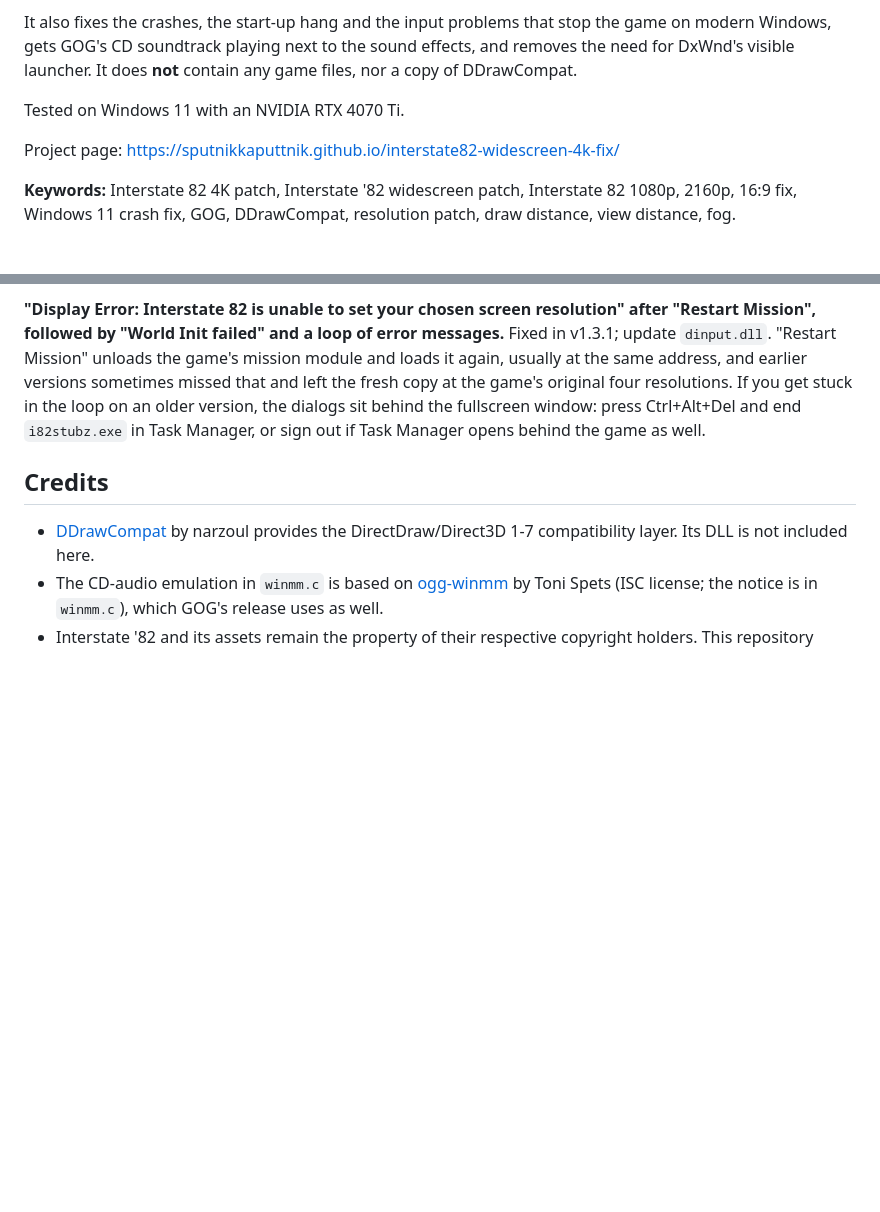
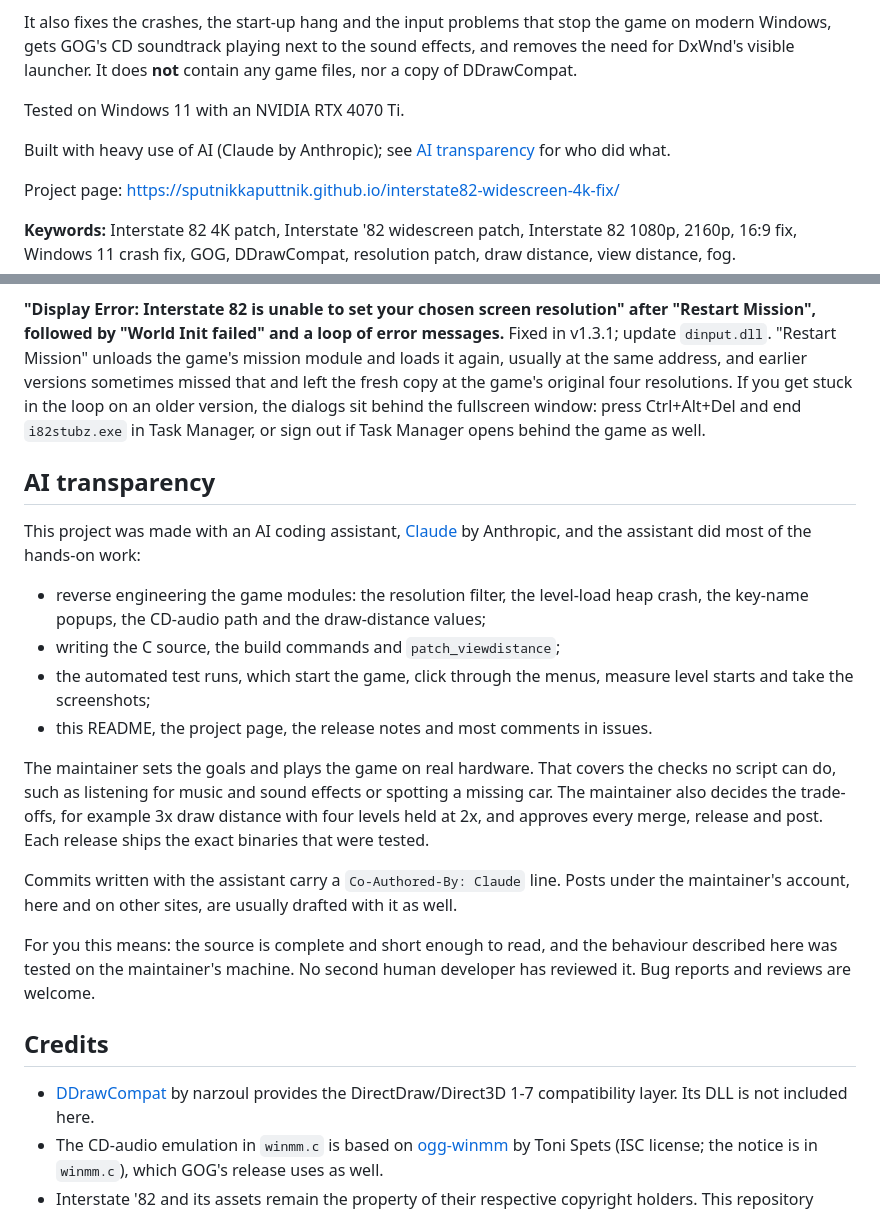
Before and after one commit to SputnikKaputtnik/interstate82-widescreen-4k-fix, a Markdown page: README.md, 2 parts joined by grey strips. Rendered like a GitHub page; blank space fills up the shorter version.

Commit message:
README: add an AI transparency section
Say plainly that the project was built with Claude, what the assistant
did and what the maintainer does, and link it from the intro.

Co-Authored-By: Claude Opus 5.5 <noreply@anthropic.com>

```diff
--- a/README.md
+++ b/README.md
@@ -9,6 +9,8 @@ Interstate '82 was built for 4:3 and 5:4 monitors: it offers exactly four resolu
 It also fixes the crashes, the start-up hang and the input problems that stop the game on modern Windows, gets GOG's CD soundtrack playing next to the sound effects, and removes the need for DxWnd's visible launcher. It does **not** contain any game files, nor a copy of DDrawCompat.
 
 Tested on Windows 11 with an NVIDIA RTX 4070 Ti.
+
+Built with heavy use of AI (Claude by Anthropic); see [AI transparency](#ai-transparency) for who did what.
 
 Project page: https://sputnikkaputtnik.github.io/interstate82-widescreen-4k-fix/
 
@@ -163,6 +165,21 @@ It stops the game from losing its video memory when it goes to the background, s
 **"Display Error: Interstate 82 is unable to set your chosen screen resolution" after "Restart Mission", followed by "World Init failed" and a loop of error messages.**
 Fixed in v1.3.1; update `dinput.dll`. "Restart Mission" unloads the game's mission module and loads it again, usually at the same address, and earlier versions sometimes missed that and left the fresh copy at the game's original four resolutions. If you get stuck in the loop on an older version, the dialogs sit behind the fullscreen window: press Ctrl+Alt+Del and end `i82stubz.exe` in Task Manager, or sign out if Task Manager opens behind the game as well.
 
+## AI transparency
+
+This project was made with an AI coding assistant, [Claude](https://claude.com/claude-code) by Anthropic, and the assistant did most of the hands-on work:
+
+- reverse engineering the game modules: the resolution filter, the level-load heap crash, the key-name popups, the CD-audio path and the draw-distance values;
+- writing the C source, the build commands and `patch_viewdistance`;
+- the automated test runs, which start the game, click through the menus, measure level starts and take the screenshots;
+- this README, the project page, the release notes and most comments in issues.
+
+The maintainer sets the goals and plays the game on real hardware. That covers the checks no script can do, such as listening for music and sound effects or spotting a missing car. The maintainer also decides the trade-offs, for example 3x draw distance with four levels held at 2x, and approves every merge, release and post. Each release ships the exact binaries that were tested.
+
+Commits written with the assistant carry a `Co-Authored-By: Claude` line. Posts under the maintainer's account, here and on other sites, are usually drafted with it as well.
+
+For you this means: the source is complete and short enough to read, and the behaviour described here was tested on the maintainer's machine. No second human developer has reviewed it. Bug reports and reviews are welcome.
+
 ## Credits
 
 - [DDrawCompat](https://github.com/narzoul/DDrawCompat) by narzoul provides the DirectDraw/Direct3D 1-7 compatibility layer. Its DLL is not included here.
```
